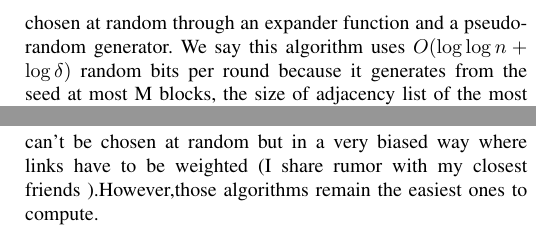
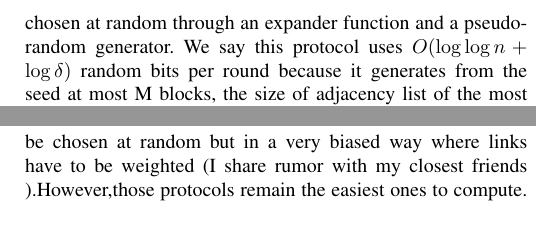
Before and after one commit to jbcdnr/nooc-project, a LaTeX paper (report/report.tex): two parts of the columns of pages 3 and 4 of 4, joined at a grey line, cut so that both start at the same text. Compiled offline with pdfLaTeX.

Commit message:
Update report.tex

```diff
--- a/report/report.tex
+++ b/report/report.tex
@@ -131,7 +131,7 @@ In order to reduce the cost of the protocol in terms of random bits, a different
 
 for branching process $(T/2,n^2,2^l)$. The theorem D.5 tells us that $l=O(\log m+\log n)$ where $m=n^{\theta(1)}$,thus $l=O(\log(n^2))$. Then, we contract a pseudo random generator for CRs where $s=[m]^n$ with $m=n^{\theta(1)}$, we then apply the protocol described. One can notice that the seed length l’ is in O(log n). That would be because it is supposed to represent a random node on the whole n-nodes graph, which is coded in O(log n) bits.
 
-We now present two other random protocols following the same principle of informing one neighbor (thus still in $T=O(C^*\log n)$) but that cost much less random bits. We start from a random $l$ bits seed. Each node has an identity once it is informed, with this feature, we can say from a node's ID in which round it has been informed.The neighbor index is chosen at random through an expander function and a pseudo-random generator. We say this algorithm uses $O(\log\log n + \log \delta)$ random bits per round because it generates from the seed at most M blocks, the size of adjacency list of the most connected informed node at the round and $M=O(D)=O(\log n / \epsilon)=O(\delta^*\log n)$ since $\epsilon=\delta^{-\theta(1)}$. To encode it, we need $O(\log\log n + \log \delta)$ random bits. Once we generated the blocks, the expander function computes for each informed node the index of the block that corresponds to the node to inform. This protocol is clearly less expensive than the second one, that uses $O(\log n)$ random bits per round (generates one block per informed node so $O(n)$ blocks). The other one uses the same tools but with different parameters, it is adaptable to expander graphs. An expander graph is a graph that has small irregularity and a spectral gap close to 1, so it is strongly connected, almost $d-$regular $d=O(\delta)$. It is,according to the paper the worst case scenario for which the process converges slow.
+We now present two other random protocols following the same principle of informing one neighbor (thus still in $T=O(C^*\log n)$) but that cost much less random bits. We start from a random $l$ bits seed. Each node has an identity once it is informed, with this feature, we can say from a node's ID in which round it has been informed.The neighbor index is chosen at random through an expander function and a pseudo-random generator. We say this protocol uses $O(\log\log n + \log \delta)$ random bits per round because it generates from the seed at most M blocks, the size of adjacency list of the most connected informed node at the round and $M=O(D)=O(\log n / \epsilon)=O(\delta^*\log n)$ since $\epsilon=\delta^{-\theta(1)}$. To encode it, we need $O(\log\log n + \log \delta)$ random bits. Once we generated the blocks, the expander function computes for each informed node the index of the block that corresponds to the node to inform. This protocol is clearly less expensive than the second one, that uses $O(\log n)$ random bits per round (generates one block per informed node so $O(n)$ blocks). The other one uses the same tools but with different parameters, it is adaptable to expander graphs. An expander graph is a graph that has small irregularity and a spectral gap close to 1, so it is strongly connected, almost $d-$regular $d=O(\delta)$. It is,according to the paper the worst case scenario for which the process converges slow.
 
 
 \section{Simulations}
@@ -230,7 +230,7 @@ We can see in \cref{fig:split-chart} that the number of informed nodes palliates
 We then simulate a range of bottle neck graphs for different parameters $q$ which are summarized in \cref{tab:quantiles}. The number of crossing edges is the smallest cut of the graph and is linked to $\alpha$. The lower the number of crossing edge is, the harder it is to make the bridge between the two populations and then it is consistent that the protocol takes more iteration to inform all the nodes. Indeed $1/\alpha$ is higher when the bottle neck is tighter and the number of rounds should increase.
 
 \section{Conclusion}
- We have studied and analyzed different rumor spreading algorithms that terminate in O(log n) rounds which can be useful for large infrastructure networks. Although those protocols are representative of real life broadcast in mobile networks (one node transmits information to one random adjacent node), we can find some weaknesses when it comes to represent social networks rumor spreading. There are two reasons for that, the first one is that in a social network like Facebook, an information can be (and most likely is) transmitted to many friends at once and not one per round. The second reason is that the node that receives the information can’t be chosen at random but in a very biased way where links have to be weighted (I share rumor with my closest friends ).However,those algorithms remain the easiest ones to compute.
+ We have studied and analyzed different rumor spreading protocols that terminate in O(log n) rounds which can be useful for large infrastructure networks. Although those protocols are representative of real life broadcast in mobile networks (one node transmits information to one random adjacent node), we can find some weaknesses when it comes to represent social networks rumor spreading. There are two reasons for that, the first one is that in a social network like Facebook, an information can be (and most likely is) transmitted to many friends at once and not one per round. The second reason is that the node that receives the information can’t be chosen at random but in a very biased way where links have to be weighted (I share rumor with my closest friends ).However,those protocols remain the easiest ones to compute.
 \begin{thebibliography}{1}
 
 \bibitem{guosun}
```
Also changed, not shown: report/report.tex (2 more changed lines).
